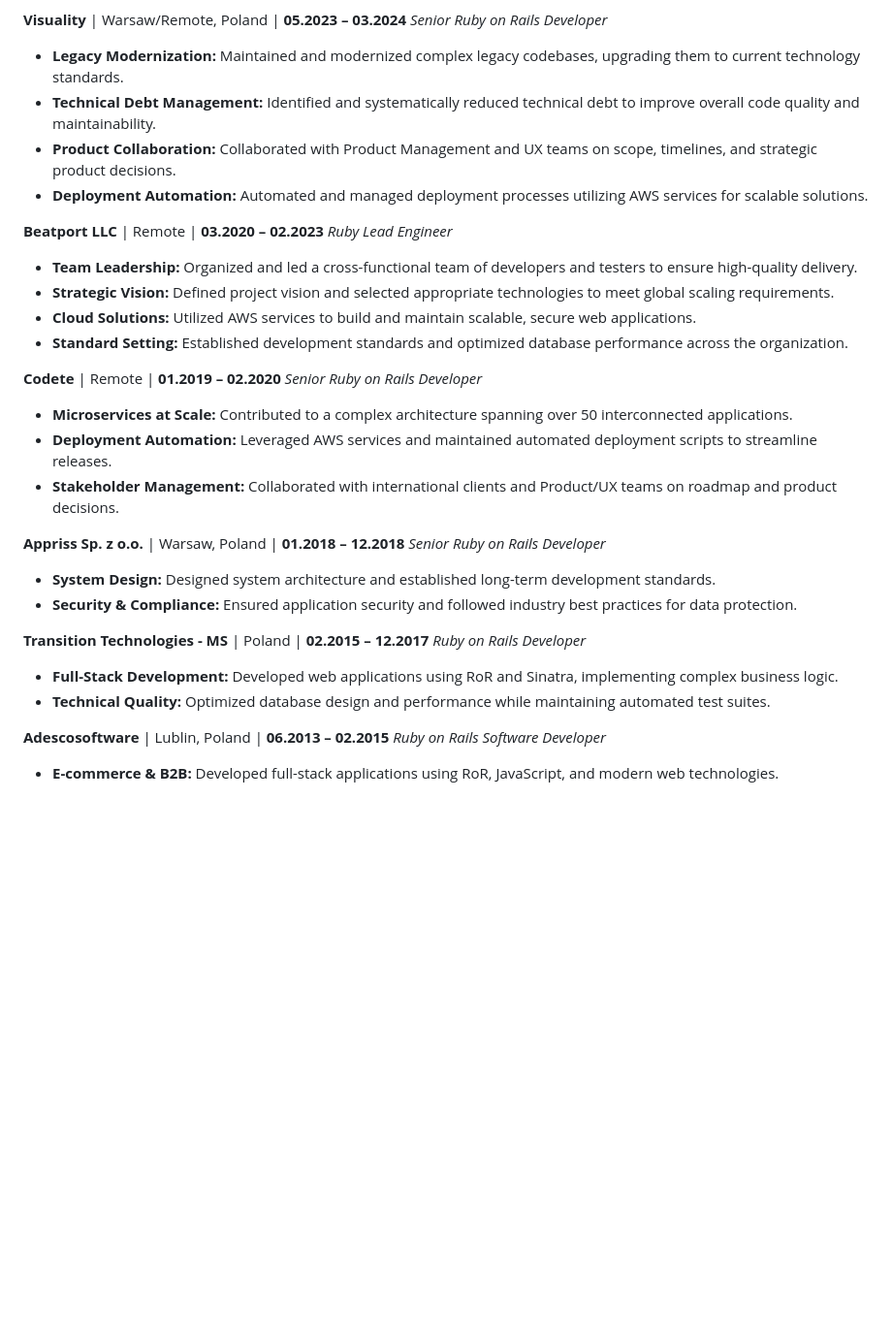
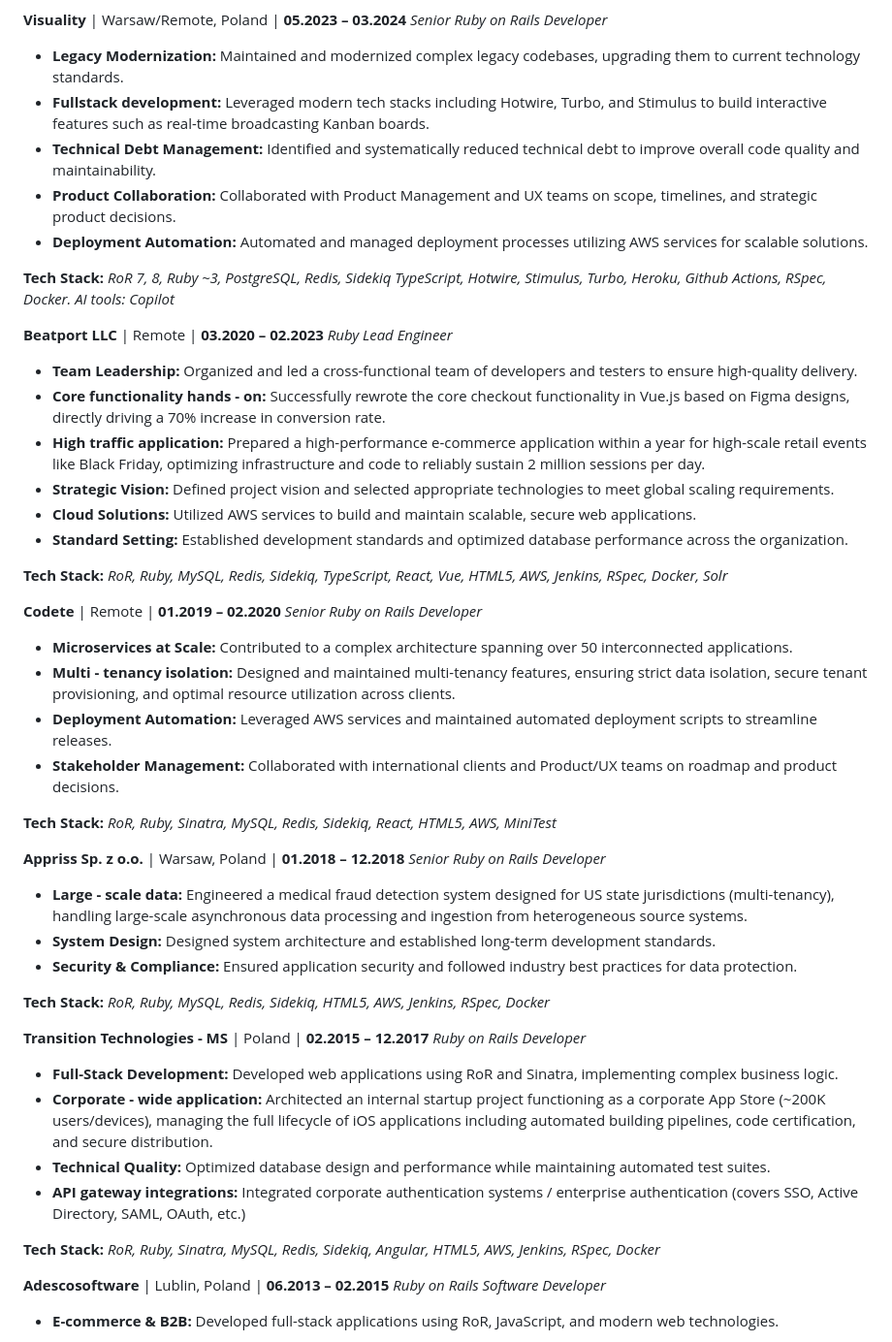
Before and after one commit to mbilski3/mbilski3.github.io, a Markdown page: index.md, the part around the change. Shown at 97% size. GitHub-like rendering; blank space fills up the shorter version.

Commit message:
Update job experience and tech stack in index.md
Added new responsibilities and tech stack details for previous roles, enhancing clarity on contributions and technologies used.

```diff
--- a/index.md
+++ b/index.md
@@ -36,32 +36,54 @@ Senior Product Engineer with 13 years of experience in software development. Exp
 **Visuality** | Warsaw/Remote, Poland | **05.2023 – 03.2024**
 *Senior Ruby on Rails Developer*
 * **Legacy Modernization:** Maintained and modernized complex legacy codebases, upgrading them to current technology standards.
+* **Fullstack development:** Leveraged modern tech stacks including Hotwire, Turbo, and Stimulus to build interactive features such as real-time broadcasting Kanban boards.
 * **Technical Debt Management:** Identified and systematically reduced technical debt to improve overall code quality and maintainability.
 * **Product Collaboration:** Collaborated with Product Management and UX teams on scope, timelines, and strategic product decisions.
 * **Deployment Automation:** Automated and managed deployment processes utilizing AWS services for scalable solutions.
 
+**Tech Stack:**
+*RoR 7, 8, Ruby ~3, PostgreSQL, Redis, Sidekiq TypeScript, Hotwire, Stimulus, Turbo, Heroku, Github Actions, RSpec, Docker. AI tools: Copilot*
+
 **Beatport LLC** | Remote | **03.2020 – 02.2023**
 *Ruby Lead Engineer*
 * **Team Leadership:** Organized and led a cross-functional team of developers and testers to ensure high-quality delivery.
+* **Core functionality hands - on:** Successfully rewrote the core checkout functionality in Vue.js based on Figma designs, directly driving a 70% increase in conversion rate.
+* **High traffic application:** Prepared a high-performance e-commerce application within a year for high-scale retail events like Black Friday, optimizing infrastructure and code to reliably sustain 2 million sessions per day.
 * **Strategic Vision:** Defined project vision and selected appropriate technologies to meet global scaling requirements.
 * **Cloud Solutions:** Utilized AWS services to build and maintain scalable, secure web applications.
 * **Standard Setting:** Established development standards and optimized database performance across the organization.
 
+**Tech Stack:**
+*RoR, Ruby, MySQL, Redis, Sidekiq, TypeScript, React, Vue, HTML5, AWS, Jenkins, RSpec, Docker, Solr*
+
 **Codete** | Remote | **01.2019 – 02.2020**
 *Senior Ruby on Rails Developer*
 * **Microservices at Scale:** Contributed to a complex architecture spanning over 50 interconnected applications.
+* **Multi - tenancy isolation:** Designed and maintained multi-tenancy features, ensuring strict data isolation, secure tenant provisioning, and optimal resource utilization across clients.
 * **Deployment Automation:** Leveraged AWS services and maintained automated deployment scripts to streamline releases.
 * **Stakeholder Management:** Collaborated with international clients and Product/UX teams on roadmap and product decisions.
 
+**Tech Stack:**
+*RoR, Ruby, Sinatra, MySQL, Redis, Sidekiq, React, HTML5, AWS, MiniTest*
+
 **Appriss Sp. z o.o.** | Warsaw, Poland | **01.2018 – 12.2018**
 *Senior Ruby on Rails Developer*
+* **Large - scale data:** Engineered a medical fraud detection system designed for US state jurisdictions (multi-tenancy), handling large-scale asynchronous data processing and ingestion from heterogeneous source systems.
 * **System Design:** Designed system architecture and established long-term development standards.
 * **Security & Compliance:** Ensured application security and followed industry best practices for data protection.
+
+**Tech Stack:**
+*RoR, Ruby, MySQL, Redis, Sidekiq, HTML5, AWS, Jenkins, RSpec, Docker*
 
 **Transition Technologies - MS** | Poland | **02.2015 – 12.2017**
 *Ruby on Rails Developer*
 * **Full-Stack Development:** Developed web applications using RoR and Sinatra, implementing complex business logic.
+* **Corporate - wide application:** Architected an internal startup project functioning as a corporate App Store (~200K users/devices), managing the full lifecycle of iOS applications including automated building pipelines, code certification, and secure distribution.
 * **Technical Quality:** Optimized database design and performance while maintaining automated test suites.
+* **API gateway integrations:** Integrated corporate authentication systems / enterprise authentication (covers SSO, Active Directory, SAML, OAuth, etc.)
+
+**Tech Stack:**
+*RoR, Ruby, Sinatra, MySQL, Redis, Sidekiq, Angular, HTML5, AWS, Jenkins, RSpec, Docker*
 
 **Adescosoftware** | Lublin, Poland | **06.2013 – 02.2015**
 *Ruby on Rails Software Developer*
```
